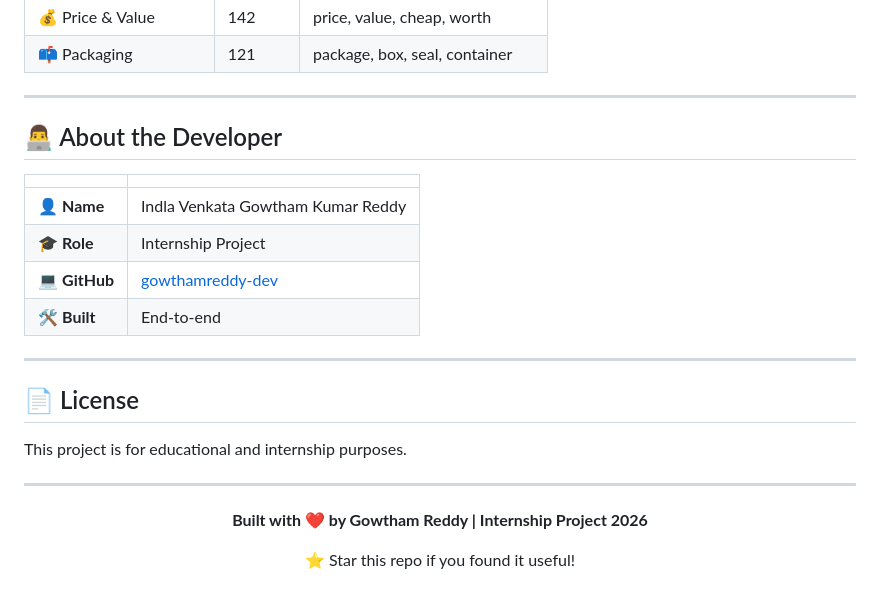
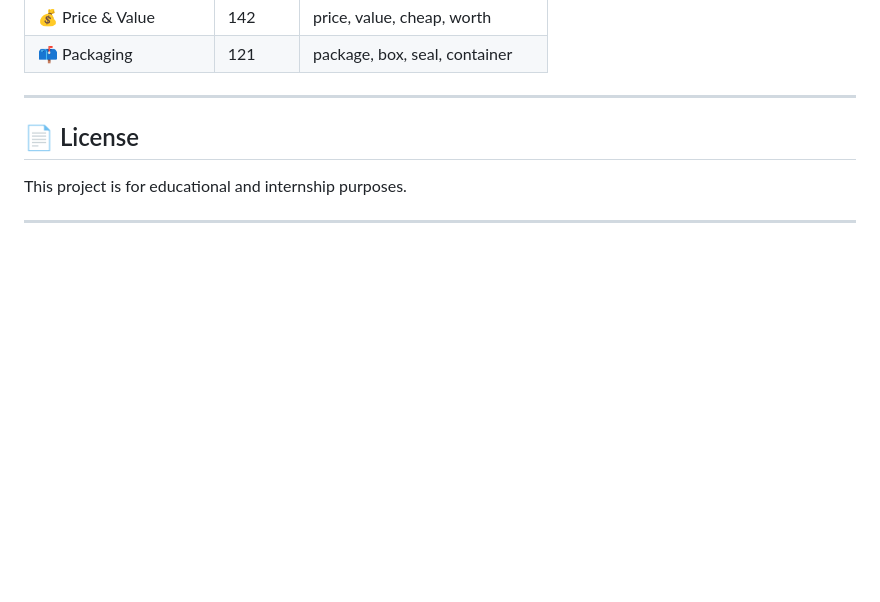
Before and after one commit to kavyakalluri62005/AI-Powered-Market-Trend-Consumer-Sentiment-Forecaster, a Markdown page: README.md, the part around the change. GitHub-like rendering; blank space fills up the shorter version.

```diff
--- a/README.md
+++ b/README.md
@@ -199,27 +199,10 @@ pip install faiss-cpu fpdf2 openpyxl
 
 ---
 
-## 👨‍💻 About the Developer
 
-| | |
-|---|---|
-| 👤 **Name** | Indla Venkata Gowtham Kumar Reddy |
-| 🎓 **Role** | Internship Project |
-| 💻 **GitHub** | [gowthamreddy-dev](https://github.com/gowthamreddy-dev) |
-| 🛠️ **Built** | End-to-end | data to deployment |
-
----
 
 ## 📄 License
 
 This project is for educational and internship purposes.
 
 ---
-
-<div align="center">
-
-**Built with ❤️ by Gowtham Reddy | Internship Project 2026**
-
-⭐ Star this repo if you found it useful!
-
-</div>
```
